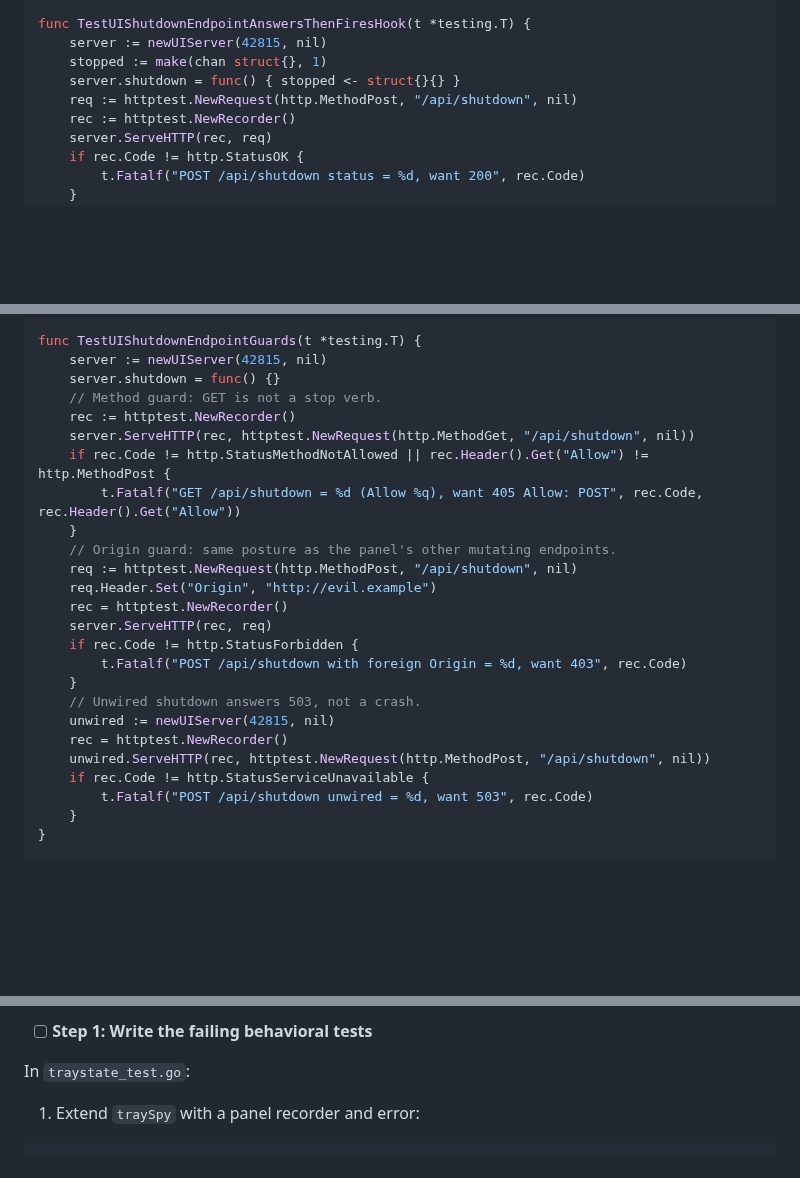
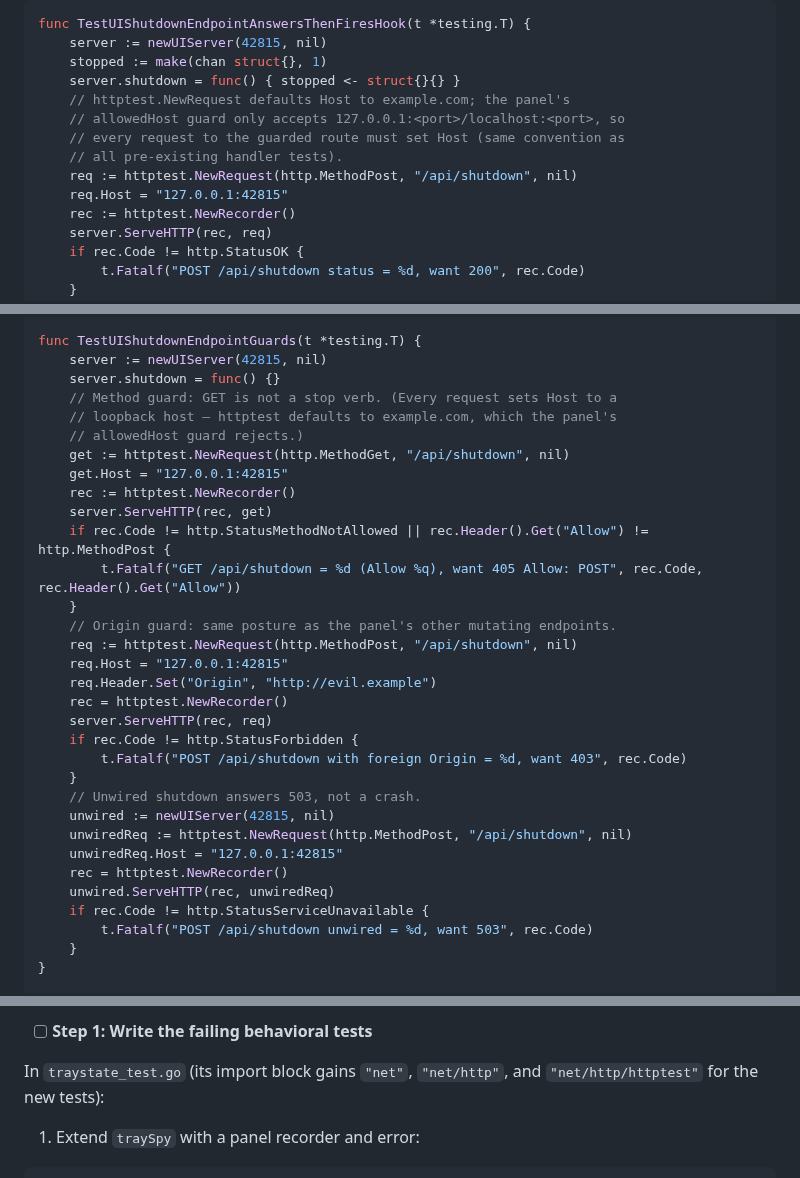
Before and after one commit to danshapiro/mutastic, a Markdown page: docs/plans/2026-08-14-tray-icon.md, 3 parts joined by grey strips. GitHub-like rendering; blank space fills up the shorter version.

Commit message:
docs: fix plan test snippets to the shipped test code (delta round 2)

```diff
--- a/docs/plans/2026-08-14-tray-icon.md
+++ b/docs/plans/2026-08-14-tray-icon.md
@@ -1214,7 +1214,12 @@ func TestUIShutdownEndpointAnswersThenFiresHook(t *testing.T) {
 	server := newUIServer(42815, nil)
 	stopped := make(chan struct{}, 1)
 	server.shutdown = func() { stopped <- struct{}{} }
+	// httptest.NewRequest defaults Host to example.com; the panel's
+	// allowedHost guard only accepts 127.0.0.1:<port>/localhost:<port>, so
+	// every request to the guarded route must set Host (same convention as
+	// all pre-existing handler tests).
 	req := httptest.NewRequest(http.MethodPost, "/api/shutdown", nil)
+	req.Host = "127.0.0.1:42815"
 	rec := httptest.NewRecorder()
 	server.ServeHTTP(rec, req)
 	if rec.Code != http.StatusOK {
@@ -1236,14 +1241,19 @@ func TestUIShutdownEndpointAnswersThenFiresHook(t *testing.T) {
 func TestUIShutdownEndpointGuards(t *testing.T) {
 	server := newUIServer(42815, nil)
 	server.shutdown = func() {}
-	// Method guard: GET is not a stop verb.
+	// Method guard: GET is not a stop verb. (Every request sets Host to a
+	// loopback host — httptest defaults to example.com, which the panel's
+	// allowedHost guard rejects.)
+	get := httptest.NewRequest(http.MethodGet, "/api/shutdown", nil)
+	get.Host = "127.0.0.1:42815"
 	rec := httptest.NewRecorder()
-	server.ServeHTTP(rec, httptest.NewRequest(http.MethodGet, "/api/shutdown", nil))
+	server.ServeHTTP(rec, get)
 	if rec.Code != http.StatusMethodNotAllowed || rec.Header().Get("Allow") != http.MethodPost {
 		t.Fatalf("GET /api/shutdown = %d (Allow %q), want 405 Allow: POST", rec.Code, rec.Header().Get("Allow"))
 	}
 	// Origin guard: same posture as the panel's other mutating endpoints.
 	req := httptest.NewRequest(http.MethodPost, "/api/shutdown", nil)
+	req.Host = "127.0.0.1:42815"
 	req.Header.Set("Origin", "http://evil.example")
 	rec = httptest.NewRecorder()
 	server.ServeHTTP(rec, req)
@@ -1252,8 +1262,10 @@ func TestUIShutdownEndpointGuards(t *testing.T) {
 	}
 	// Unwired shutdown answers 503, not a crash.
 	unwired := newUIServer(42815, nil)
+	unwiredReq := httptest.NewRequest(http.MethodPost, "/api/shutdown", nil)
+	unwiredReq.Host = "127.0.0.1:42815"
 	rec = httptest.NewRecorder()
-	unwired.ServeHTTP(rec, httptest.NewRequest(http.MethodPost, "/api/shutdown", nil))
+	unwired.ServeHTTP(rec, unwiredReq)
 	if rec.Code != http.StatusServiceUnavailable {
 		t.Fatalf("POST /api/shutdown unwired = %d, want 503", rec.Code)
 	}
@@ -1418,7 +1430,7 @@ Quit becomes the full cascade: daemon `shutdown` (UDP), panel `/api/shutdown` (H
 
 - [ ] **Step 1: Write the failing behavioral tests**
 
-In `traystate_test.go`:
+In `traystate_test.go` (its import block gains `"net"`, `"net/http"`, and `"net/http/httptest"` for the new tests):
 
 1. Extend `traySpy` with a panel recorder and error:
 
```
